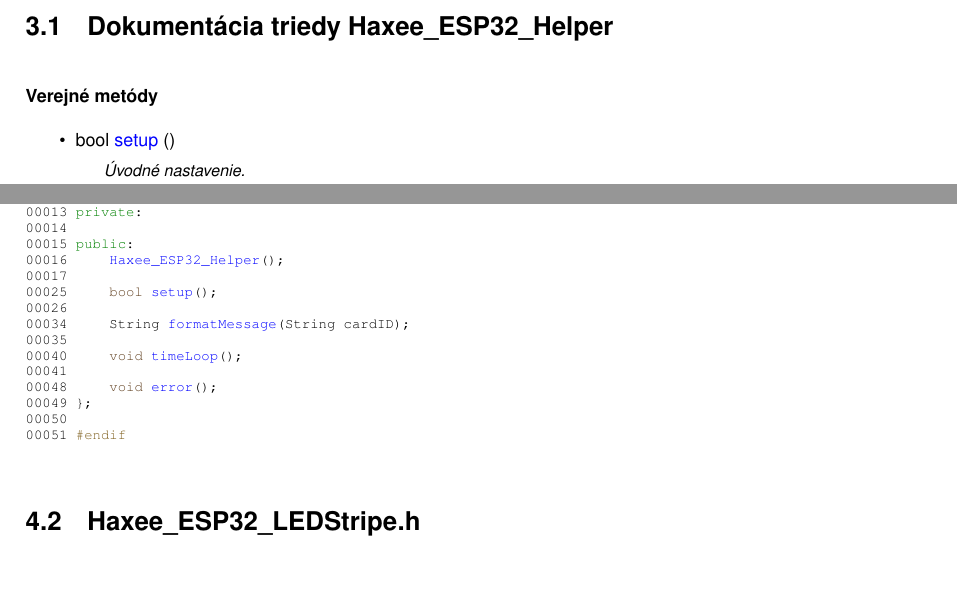
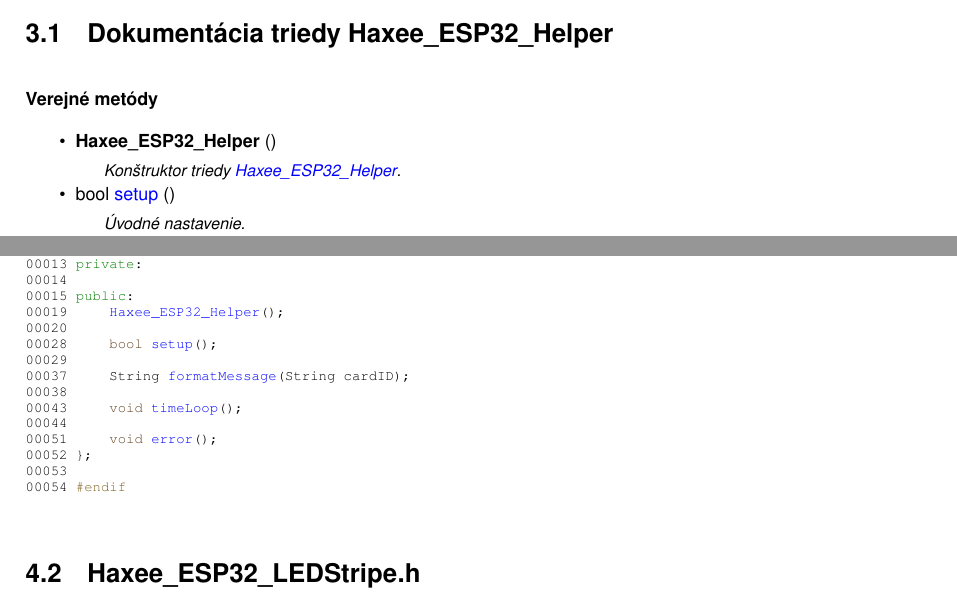
Before and after one commit to KatkaMarcincakova/Haxee_ESP32, a LaTeX book (code/Haxee_ESP32/Docs/latex/refman.tex, which reads code/Haxee_ESP32/Docs/latex/_haxee___e_s_p32___helper_8h_source.tex, code/Haxee_ESP32/Docs/latex/class_haxee___e_s_p32___helper.tex): two parts of pages 9 and 17 of 21, joined at a grey line, cut so that both start at the same text, the shorter picture padded with empty space. Compiled offline with pdfLaTeX.

Commit message:
updated doc

```diff
--- a/code/Haxee_ESP32/Docs/latex/_haxee___e_s_p32___helper_8h_source.tex
+++ b/code/Haxee_ESP32/Docs/latex/_haxee___e_s_p32___helper_8h_source.tex
@@ -16,17 +16,17 @@
 \DoxyCodeLine{00013\ \textcolor{keyword}{private}:}
 \DoxyCodeLine{00014\ }
 \DoxyCodeLine{00015\ \textcolor{keyword}{public}:}
-\DoxyCodeLine{00016\ \ \ \ \ \mbox{\hyperlink{class_haxee___e_s_p32___helper}{Haxee\_ESP32\_Helper}}();}
-\DoxyCodeLine{00017\ }
-\DoxyCodeLine{00025\ \ \ \ \ \textcolor{keywordtype}{bool}\ \mbox{\hyperlink{class_haxee___e_s_p32___helper_a0d117e49a0bf383e606e1db9ecc9cbcf}{setup}}();}
-\DoxyCodeLine{00026\ }
-\DoxyCodeLine{00034\ \ \ \ \ String\ \mbox{\hyperlink{class_haxee___e_s_p32___helper_aa676ab2d3b4818d1bf5c9db2aaa69539}{formatMessage}}(String\ cardID);}
-\DoxyCodeLine{00035\ }
-\DoxyCodeLine{00040\ \ \ \ \ \textcolor{keywordtype}{void}\ \mbox{\hyperlink{class_haxee___e_s_p32___helper_a916d9b53aea758de2f2825c16d9e1c8a}{timeLoop}}();}
-\DoxyCodeLine{00041\ }
-\DoxyCodeLine{00048\ \ \ \ \ \textcolor{keywordtype}{void}\ \mbox{\hyperlink{class_haxee___e_s_p32___helper_a792bc7be43c75daf13e36469a1721295}{error}}();}
-\DoxyCodeLine{00049\ \};}
-\DoxyCodeLine{00050\ }
-\DoxyCodeLine{00051\ \textcolor{preprocessor}{\#endif}}
+\DoxyCodeLine{00019\ \ \ \ \ \mbox{\hyperlink{class_haxee___e_s_p32___helper_aa5ab29c630566e6ae3671de28edf3751}{Haxee\_ESP32\_Helper}}();}
+\DoxyCodeLine{00020\ }
+\DoxyCodeLine{00028\ \ \ \ \ \textcolor{keywordtype}{bool}\ \mbox{\hyperlink{class_haxee___e_s_p32___helper_a0d117e49a0bf383e606e1db9ecc9cbcf}{setup}}();}
+\DoxyCodeLine{00029\ }
+\DoxyCodeLine{00037\ \ \ \ \ String\ \mbox{\hyperlink{class_haxee___e_s_p32___helper_aa676ab2d3b4818d1bf5c9db2aaa69539}{formatMessage}}(String\ cardID);}
+\DoxyCodeLine{00038\ }
+\DoxyCodeLine{00043\ \ \ \ \ \textcolor{keywordtype}{void}\ \mbox{\hyperlink{class_haxee___e_s_p32___helper_a916d9b53aea758de2f2825c16d9e1c8a}{timeLoop}}();}
+\DoxyCodeLine{00044\ }
+\DoxyCodeLine{00051\ \ \ \ \ \textcolor{keywordtype}{void}\ \mbox{\hyperlink{class_haxee___e_s_p32___helper_a792bc7be43c75daf13e36469a1721295}{error}}();}
+\DoxyCodeLine{00052\ \};}
+\DoxyCodeLine{00053\ }
+\DoxyCodeLine{00054\ \textcolor{preprocessor}{\#endif}}
 
 \end{DoxyCode}
--- a/code/Haxee_ESP32/Docs/latex/class_haxee___e_s_p32___helper.tex
+++ b/code/Haxee_ESP32/Docs/latex/class_haxee___e_s_p32___helper.tex
@@ -3,6 +3,9 @@
 \doxysubsubsection*{Verejné metódy}
 \begin{DoxyCompactItemize}
 \item
+\Hypertarget{class_haxee___e_s_p32___helper_aa5ab29c630566e6ae3671de28edf3751}\label{class_haxee___e_s_p32___helper_aa5ab29c630566e6ae3671de28edf3751}
+{\bfseries Haxee\+\_\+\+ESP32\+\_\+\+Helper} ()
+\begin{DoxyCompactList}\small\item\em Konštruktor triedy \doxylink{class_haxee___e_s_p32___helper}{Haxee\+\_\+\+ESP32\+\_\+\+Helper}. \end{DoxyCompactList}\item
 bool \mbox{\hyperlink{class_haxee___e_s_p32___helper_a0d117e49a0bf383e606e1db9ecc9cbcf}{setup}} ()
 \begin{DoxyCompactList}\small\item\em Úvodné nastavenie. \end{DoxyCompactList}\item
 String \mbox{\hyperlink{class_haxee___e_s_p32___helper_aa676ab2d3b4818d1bf5c9db2aaa69539}{format\+Message}} (String card\+ID)
```
Also changed, not shown: code/Haxee_ESP32/Docs/latex/refman.pdf, 4 other files.
